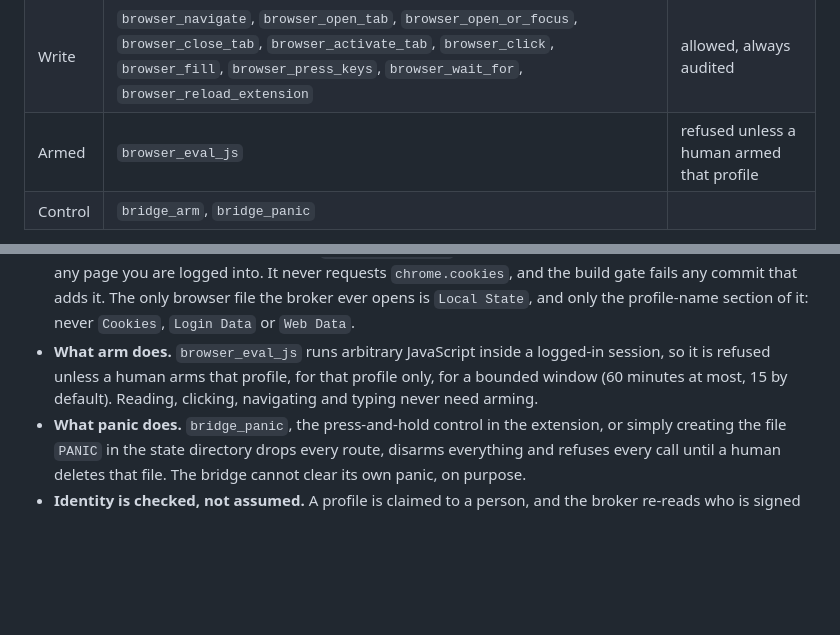
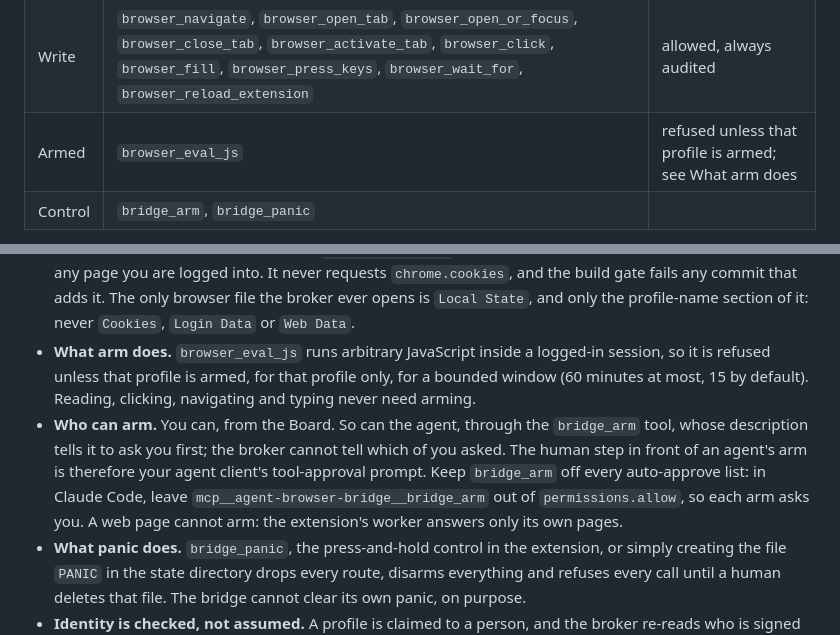
Before and after one commit to RobBrautigam/agent-browser-bridge, a Markdown page: README.md, 2 parts joined by grey strips. Drawn GitHub-style; blank space fills up the shorter version.

Commit message:
docs: say that the agent can arm, and where the human step is (#11)

```diff
--- a/README.md
+++ b/README.md
@@ -280,7 +280,7 @@ landing on whatever tab now holds that number.
 |---|---|---|
 | Read | `browser_list_profiles`, `browser_list_tabs`, `browser_read_page`, `browser_screenshot`, `browser_scroll`, `bridge_status` | always allowed |
 | Write | `browser_navigate`, `browser_open_tab`, `browser_open_or_focus`, `browser_close_tab`, `browser_activate_tab`, `browser_click`, `browser_fill`, `browser_press_keys`, `browser_wait_for`, `browser_reload_extension` | allowed, always audited |
-| Armed | `browser_eval_js` | refused unless a human armed that profile |
+| Armed | `browser_eval_js` | refused unless that profile is armed; see What arm does |
 | Control | `bridge_arm`, `bridge_panic` | |
 
 `browser_read_page` with format `snapshot` returns a tree of interactable
@@ -381,9 +381,17 @@ Stated plainly, because a security model nobody believes is worse than none.
   The only browser file the broker ever opens is `Local State`, and only the
   profile-name section of it: never `Cookies`, `Login Data` or `Web Data`.
 - **What arm does.** `browser_eval_js` runs arbitrary JavaScript inside a
-  logged-in session, so it is refused unless a human arms that profile, for
-  that profile only, for a bounded window (60 minutes at most, 15 by
-  default). Reading, clicking, navigating and typing never need arming.
+  logged-in session, so it is refused unless that profile is armed, for that
+  profile only, for a bounded window (60 minutes at most, 15 by default).
+  Reading, clicking, navigating and typing never need arming.
+- **Who can arm.** You can, from the Board. So can the agent, through the
+  `bridge_arm` tool, whose description tells it to ask you first; the broker
+  cannot tell which of you asked. The human step in front of an agent's arm is
+  therefore your agent client's tool-approval prompt. Keep `bridge_arm` off
+  every auto-approve list: in Claude Code, leave
+  `mcp__agent-browser-bridge__bridge_arm` out of `permissions.allow`, so each
+  arm asks you. A web page cannot arm: the extension's worker answers only its
+  own pages.
 - **What panic does.** `bridge_panic`, the press-and-hold control in the
   extension, or simply creating the file `PANIC` in the state directory drops
   every route, disarms everything and refuses every call until a human deletes
```
Also changed, not shown: docs/DESIGN.md (+10 -1 lines).
